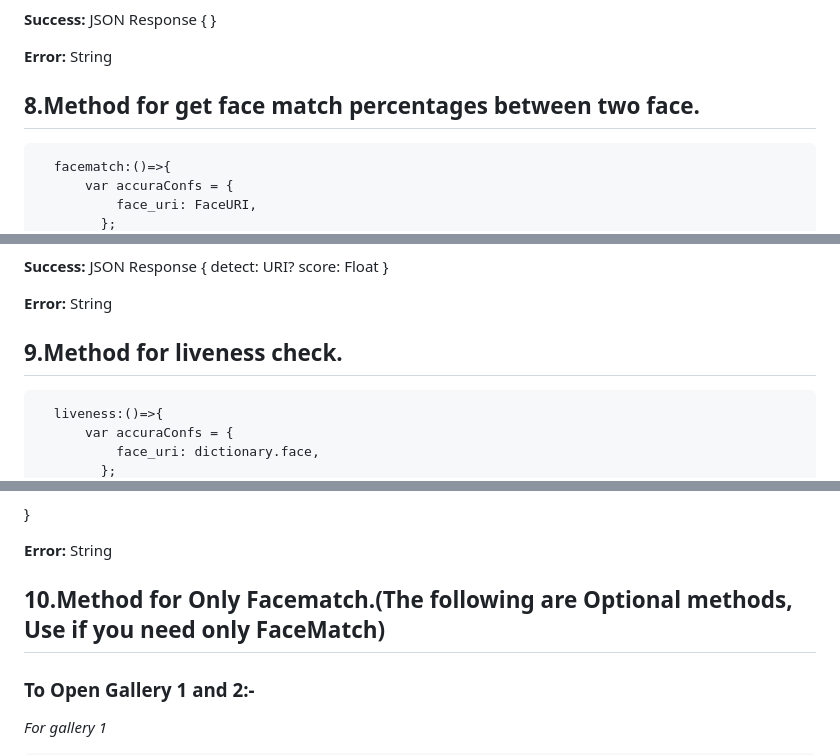
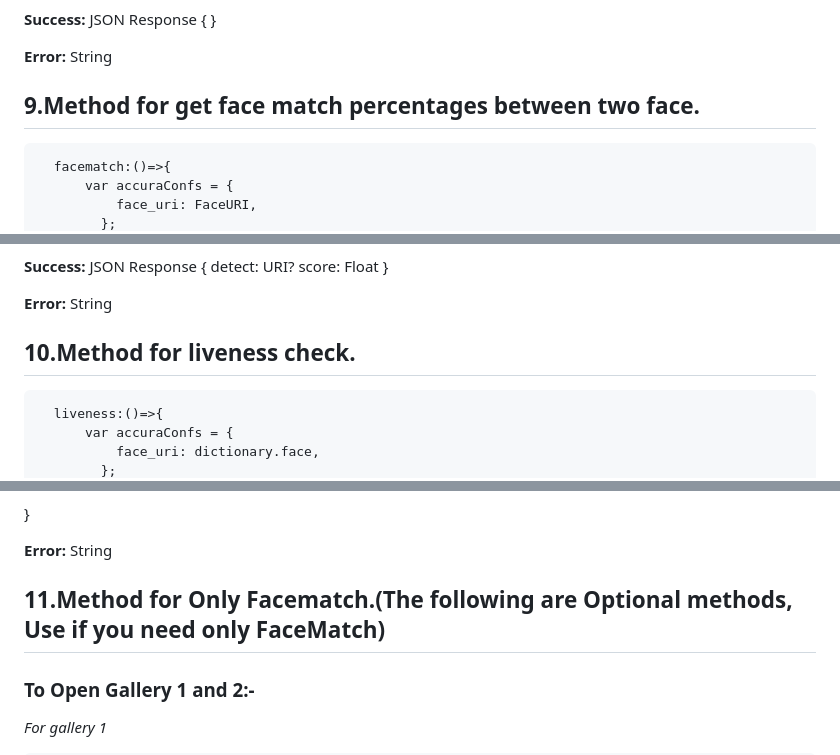
Before and after one commit to accurascan/Cordova-AccuraScan-KYC, a Markdown page: README.md, 3 parts joined by grey strips. Drawn GitHub-style.

````diff
--- a/README.md
+++ b/README.md
@@ -299,7 +299,7 @@ Place both the license in your project's Runner directory, and add the licenses
 
 **Error:** String
 
-## 8.Method for get face match percentages between two face.
+## 9.Method for get face match percentages between two face.
 ```
   facematch:()=>{
       var accuraConfs = {
@@ -350,7 +350,7 @@ score: Float
 **Error:** String
 
 
-## 9.Method for liveness check.
+## 10.Method for liveness check.
 
 ```
   liveness:()=>{
@@ -411,7 +411,7 @@ score: Float,
 **Error:** String
 
 
-## 10.Method for Only Facematch.(The following are Optional methods, Use if you need only FaceMatch)
+## 11.Method for Only Facematch.(The following are Optional methods, Use if you need only FaceMatch)
 ### To Open Gallery 1 and 2:-
 
 _For gallery 1_
````
